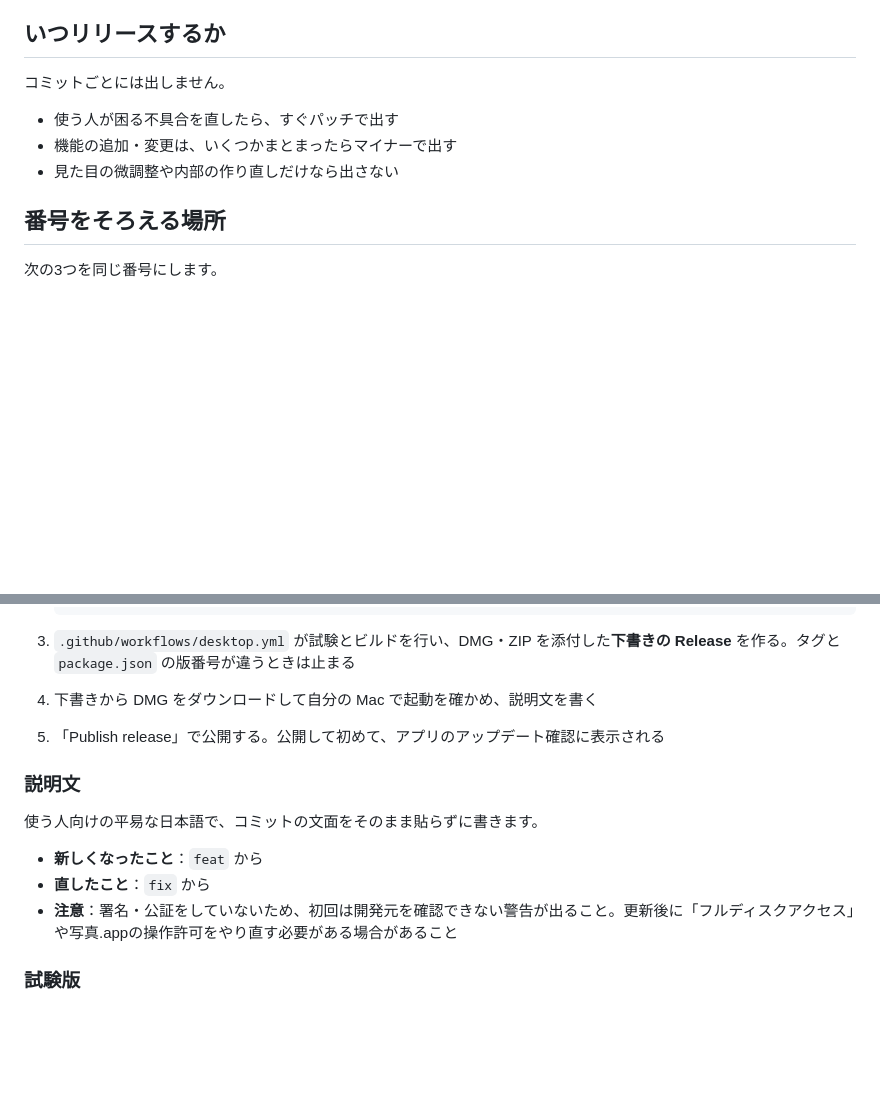
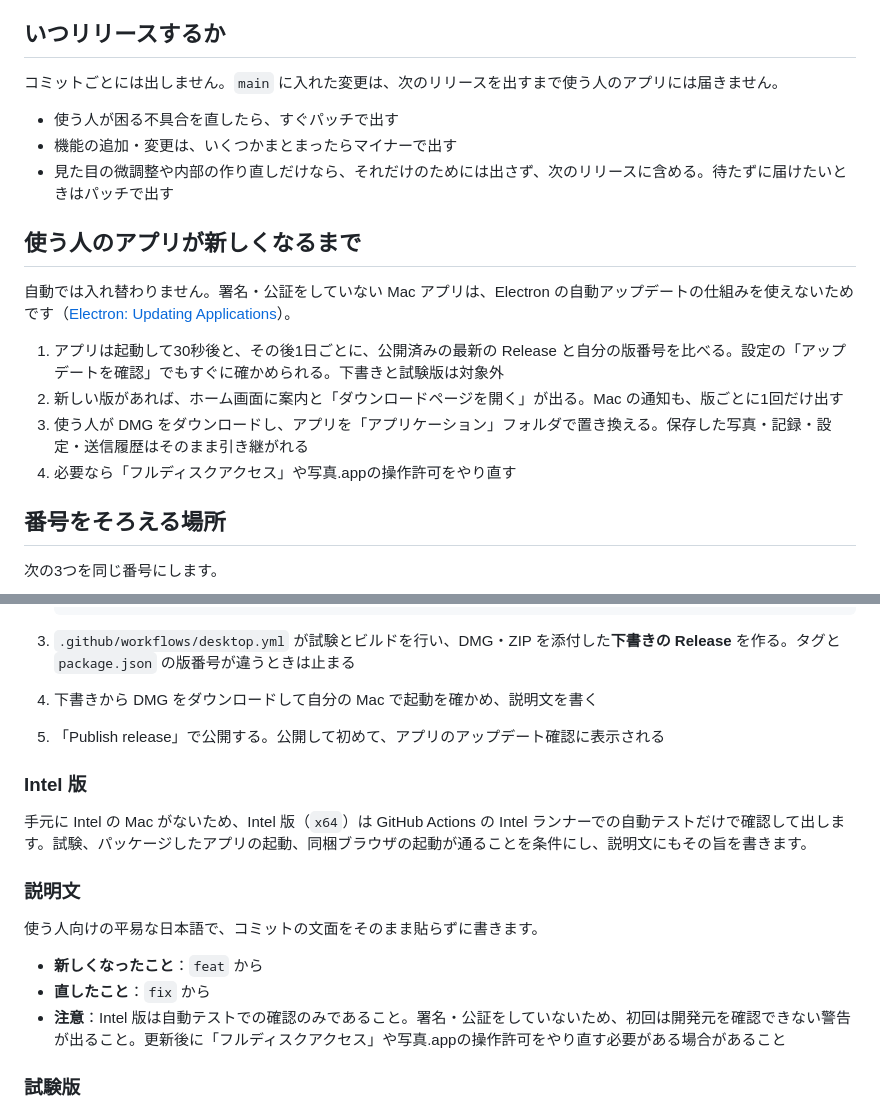
Before and after one commit to Esystimsesys/codomon-photo-sync, a Markdown page: docs/07-release.md, 2 parts joined by grey strips. GitHub-like rendering; blank space fills up the shorter version.

Commit message:
docs(release): 届くタイミング・更新の流れ・Intel 版の扱いを書き足す
「見た目の微調整だけなら出さない」が、その変更は使う人に届かないとも
読める。次のリリースに含めて届けることを明記し、使う人のアプリが
新しくなるまでの流れと、Intel 版を自動テストでの確認だけで出すことを
書く。

```diff
--- a/docs/07-release.md
+++ b/docs/07-release.md
@@ -32,11 +32,20 @@
 
 ## いつリリースするか
 
-コミットごとには出しません。
+コミットごとには出しません。`main` に入れた変更は、次のリリースを出すまで使う人のアプリには届きません。
 
 - 使う人が困る不具合を直したら、すぐパッチで出す
 - 機能の追加・変更は、いくつかまとまったらマイナーで出す
-- 見た目の微調整や内部の作り直しだけなら出さない
+- 見た目の微調整や内部の作り直しだけなら、それだけのためには出さず、次のリリースに含める。待たずに届けたいときはパッチで出す
+
+## 使う人のアプリが新しくなるまで
+
+自動では入れ替わりません。署名・公証をしていない Mac アプリは、Electron の自動アップデートの仕組みを使えないためです（[Electron: Updating Applications](https://www.electronjs.org/docs/latest/tutorial/updates)）。
+
+1. アプリは起動して30秒後と、その後1日ごとに、公開済みの最新の Release と自分の版番号を比べる。設定の「アップデートを確認」でもすぐに確かめられる。下書きと試験版は対象外
+2. 新しい版があれば、ホーム画面に案内と「ダウンロードページを開く」が出る。Mac の通知も、版ごとに1回だけ出す
+3. 使う人が DMG をダウンロードし、アプリを「アプリケーション」フォルダで置き換える。保存した写真・記録・設定・送信履歴はそのまま引き継がれる
+4. 必要なら「フルディスクアクセス」や写真.appの操作許可をやり直す
 
 ## 番号をそろえる場所
 
@@ -64,13 +73,17 @@
 4. 下書きから DMG をダウンロードして自分の Mac で起動を確かめ、説明文を書く
 5. 「Publish release」で公開する。公開して初めて、アプリのアップデート確認に表示される
 
+### Intel 版
+
+手元に Intel の Mac がないため、Intel 版（`x64`）は GitHub Actions の Intel ランナーでの自動テストだけで確認して出します。試験、パッケージしたアプリの起動、同梱ブラウザの起動が通ることを条件にし、説明文にもその旨を書きます。
+
 ### 説明文
 
 使う人向けの平易な日本語で、コミットの文面をそのまま貼らずに書きます。
 
 - **新しくなったこと**：`feat` から
 - **直したこと**：`fix` から
-- **注意**：署名・公証をしていないため、初回は開発元を確認できない警告が出ること。更新後に「フルディスクアクセス」や写真.appの操作許可をやり直す必要がある場合があること
+- **注意**：Intel 版は自動テストでの確認のみであること。署名・公証をしていないため、初回は開発元を確認できない警告が出ること。更新後に「フルディスクアクセス」や写真.appの操作許可をやり直す必要がある場合があること
 
 ### 試験版
 
```
